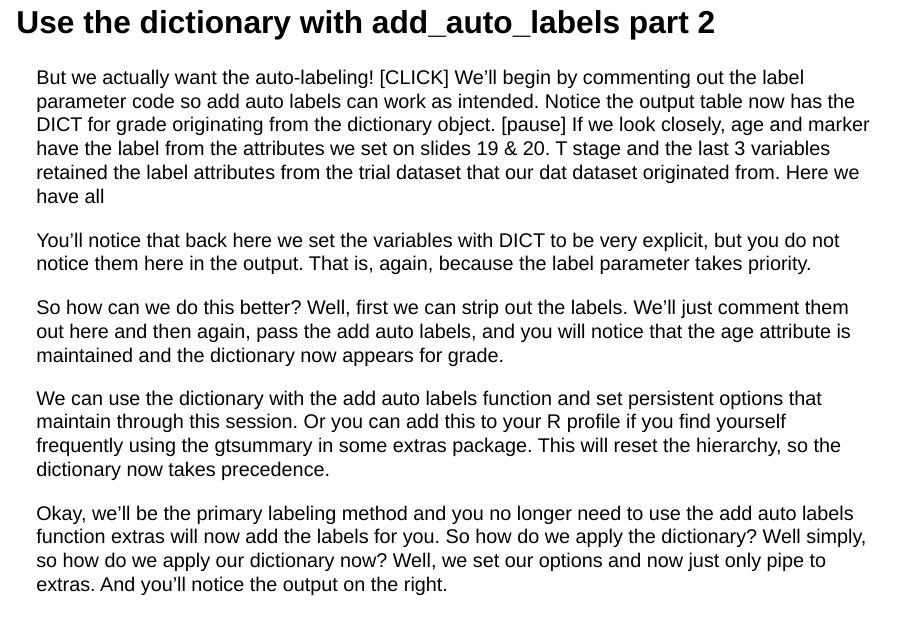
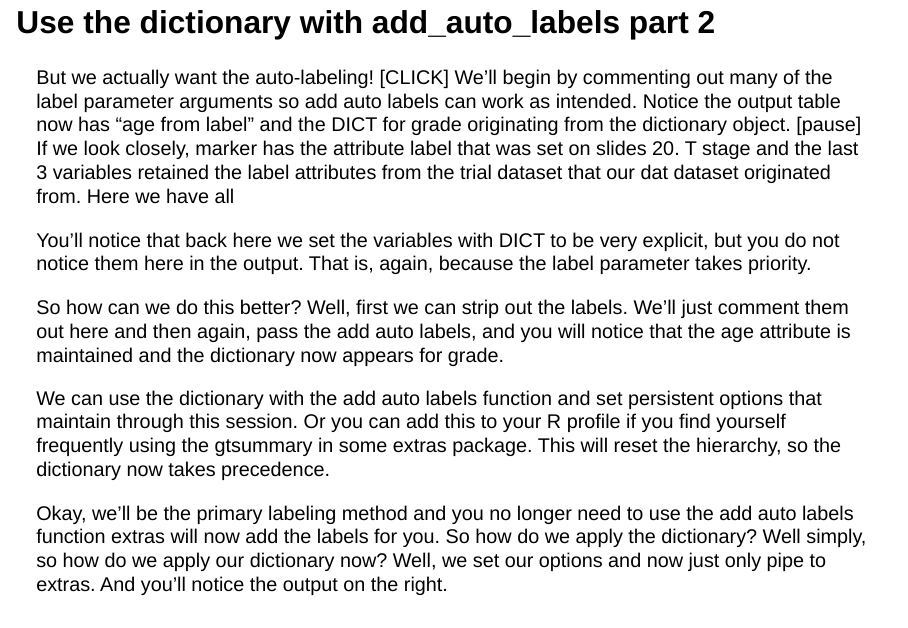
Before and after one commit to kyleGrealis/sumExtras, a Quarto document (inst/slides/transcript.qmd): page 17 of 20. Rendered offline with R 4.5, knitr and Pandoc in place of Quarto, with nearby package versions; drawn as Slidy slides in place of the format the file asks for.

Commit message:
edit(labeling): for demonstrating hierarchy

```diff
--- a/inst/slides/transcript.qmd
+++ b/inst/slides/transcript.qmd
@@ -151,12 +151,12 @@ Why? Again, the labels set in the label parameter always take priority.
 ## Use the dictionary with add_auto_labels part 2
 But we actually want the auto-labeling!
 [CLICK]
-We'll begin by commenting out the label parameter code
+We'll begin by commenting out many of the label parameter arguments
 so add auto labels can work as intended.
-Notice the output table now has the DICT for grade originating from the dictionary object.
+Notice the output table now has "age from label" and
+the DICT for grade originating from the dictionary object.
 [pause]
-If we look closely, age and marker have the label from the attributes we set on
-slides 19 & 20.
+If we look closely, marker has the attribute label that was set on slides 20.
 T stage and the last 3 variables retained the label attributes from the
 trial dataset that our dat dataset originated from.
 Here we have all
```
Also changed, not shown: inst/slides/index.qmd (+5 -5 lines).
